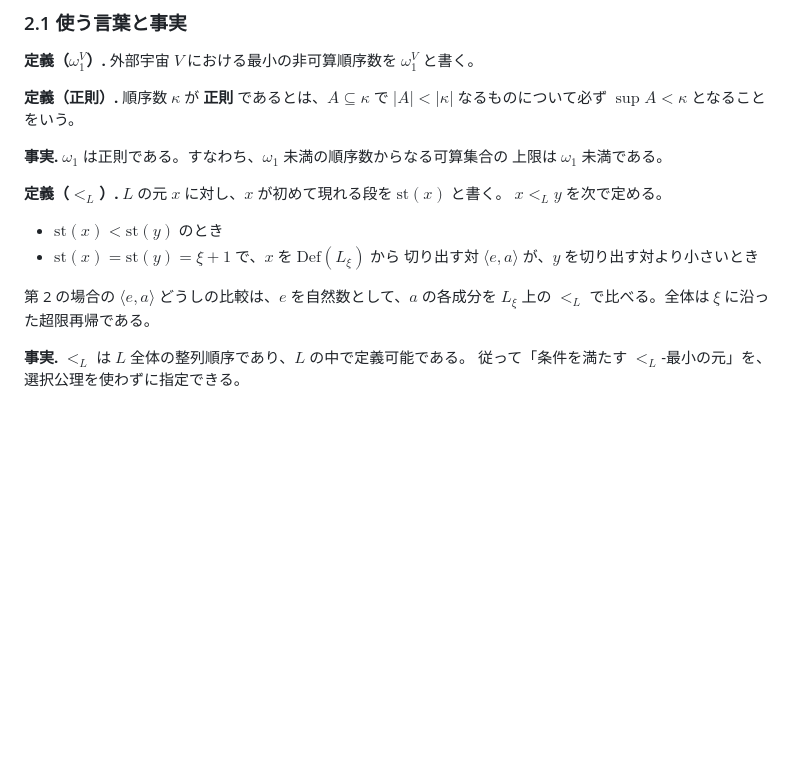
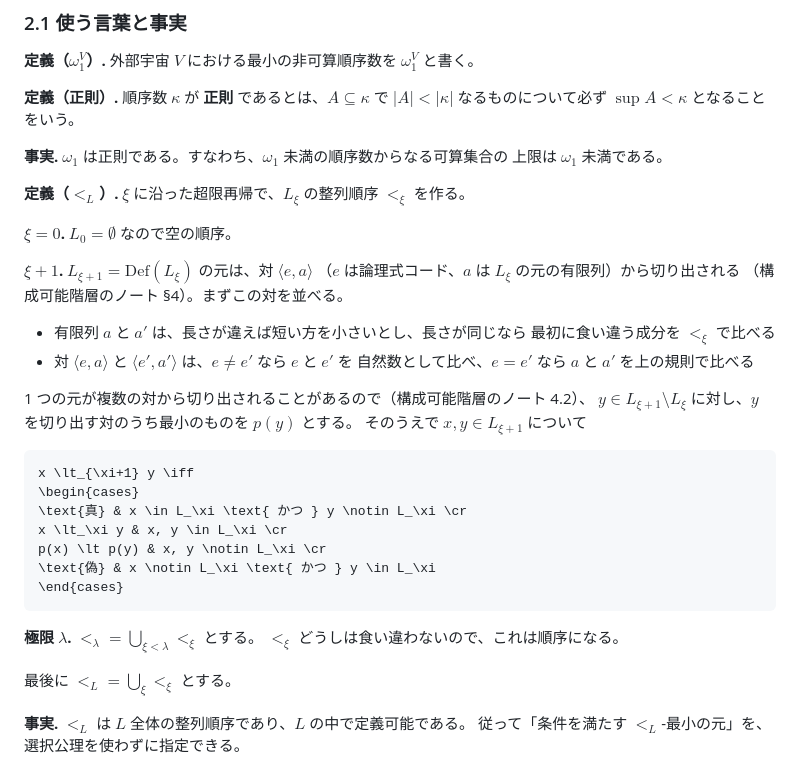
Before and after one commit to koteitan/dh-bms-wf-formal, a Markdown page: study/finite-reflection.md, the part around the change. Drawn GitHub-style; blank space fills up the shorter version.

Commit message:
define the ordering on pairs used by <_L
- Order finite sequences by length then componentwise, and pairs lexicographically
- Pick the least pair p(y) cutting out y, since an element has many such pairs
- Give <_L as a transfinite recursion on the stage instead of a single clause

Co-Authored-By: Claude Opus 5 (1M context) <noreply@anthropic.com>
Claude-Session: https://claude.ai/code/session_01XSsvFnbrc2kGPyivtpAZWZ

````diff
--- a/study/finite-reflection.md
+++ b/study/finite-reflection.md
@@ -164,15 +164,37 @@ $`|A| \lt |\kappa|`$ なるものについて必ず $`\sup A \lt \kappa`$ とな
 **事実.** $`\omega_1`$ は正則である。すなわち、$`\omega_1`$ 未満の順序数からなる可算集合の
 上限は $`\omega_1`$ 未満である。
 
-**定義（$`\lt_L`$）.** $`L`$ の元 $`x`$ に対し、$`x`$ が初めて現れる段を $`\mathrm{st}(x)`$ と書く。
-$`x \lt_L y`$ を次で定める。
+**定義（$`\lt_L`$）.** $`\xi`$ に沿った超限再帰で、$`L_\xi`$ の整列順序 $`\lt_\xi`$ を作る。
 
-- $`\mathrm{st}(x) \lt \mathrm{st}(y)`$ のとき
-- $`\mathrm{st}(x) = \mathrm{st}(y) = \xi + 1`$ で、$`x`$ を $`\mathrm{Def}(L_\xi)`$ から
-  切り出す対 $`\langle e, a \rangle`$ が、$`y`$ を切り出す対より小さいとき
+**$`\xi = 0`$.** $`L_0 = \emptyset`$ なので空の順序。
 
-第 2 の場合の $`\langle e, a \rangle`$ どうしの比較は、$`e`$ を自然数として、$`a`$ の各成分を
-$`L_\xi`$ 上の $`\lt_L`$ で比べる。全体は $`\xi`$ に沿った超限再帰である。
+**$`\xi + 1`$.** $`L_{\xi+1} = \mathrm{Def}(L_\xi)`$ の元は、対 $`\langle e, a \rangle`$
+（$`e`$ は論理式コード、$`a`$ は $`L_\xi`$ の元の有限列）から切り出される
+（構成可能階層のノート §4）。まずこの対を並べる。
+
+- 有限列 $`a`$ と $`a'`$ は、長さが違えば短い方を小さいとし、長さが同じなら
+  最初に食い違う成分を $`\lt_\xi`$ で比べる
+- 対 $`\langle e,a \rangle`$ と $`\langle e',a' \rangle`$ は、$`e \ne e'`$ なら $`e`$ と $`e'`$ を
+  自然数として比べ、$`e = e'`$ なら $`a`$ と $`a'`$ を上の規則で比べる
+
+1 つの元が複数の対から切り出されることがあるので（構成可能階層のノート 4.2）、
+$`y \in L_{\xi+1} \setminus L_\xi`$ に対し、$`y`$ を切り出す対のうち最小のものを $`p(y)`$ とする。
+そのうえで $`x, y \in L_{\xi+1}`$ について
+
+```math
+x \lt_{\xi+1} y \iff
+\begin{cases}
+\text{真} & x \in L_\xi \text{ かつ } y \notin L_\xi \cr
+x \lt_\xi y & x, y \in L_\xi \cr
+p(x) \lt p(y) & x, y \notin L_\xi \cr
+\text{偽} & x \notin L_\xi \text{ かつ } y \in L_\xi
+\end{cases}
+```
+
+**極限 $`\lambda`$.** $`\lt_\lambda = \bigcup_{\xi \lt \lambda} \lt_\xi`$ とする。
+$`\lt_\xi`$ どうしは食い違わないので、これは順序になる。
+
+最後に $`\lt_L = \bigcup_\xi \lt_\xi`$ とする。
 
 **事実.** $`\lt_L`$ は $`L`$ 全体の整列順序であり、$`L`$ の中で定義可能である。
 従って「条件を満たす $`\lt_L`$-最小の元」を、選択公理を使わずに指定できる。
````
